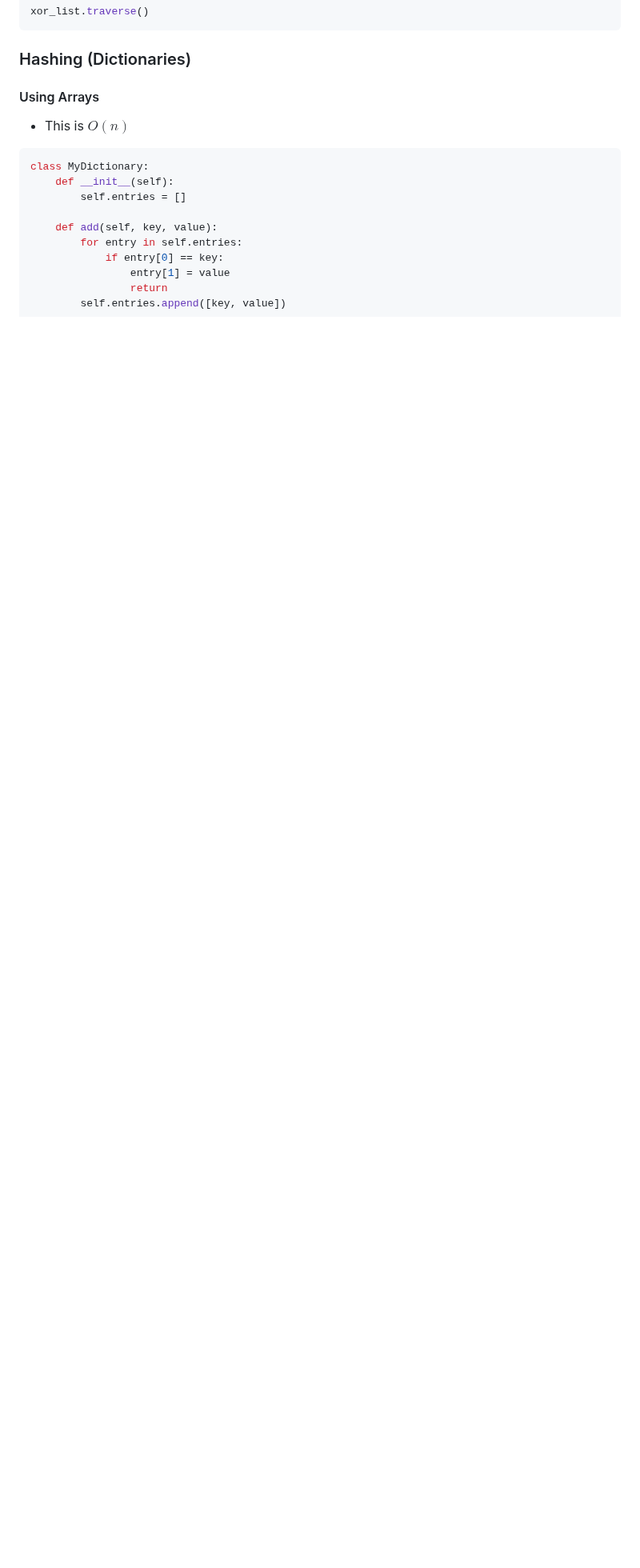
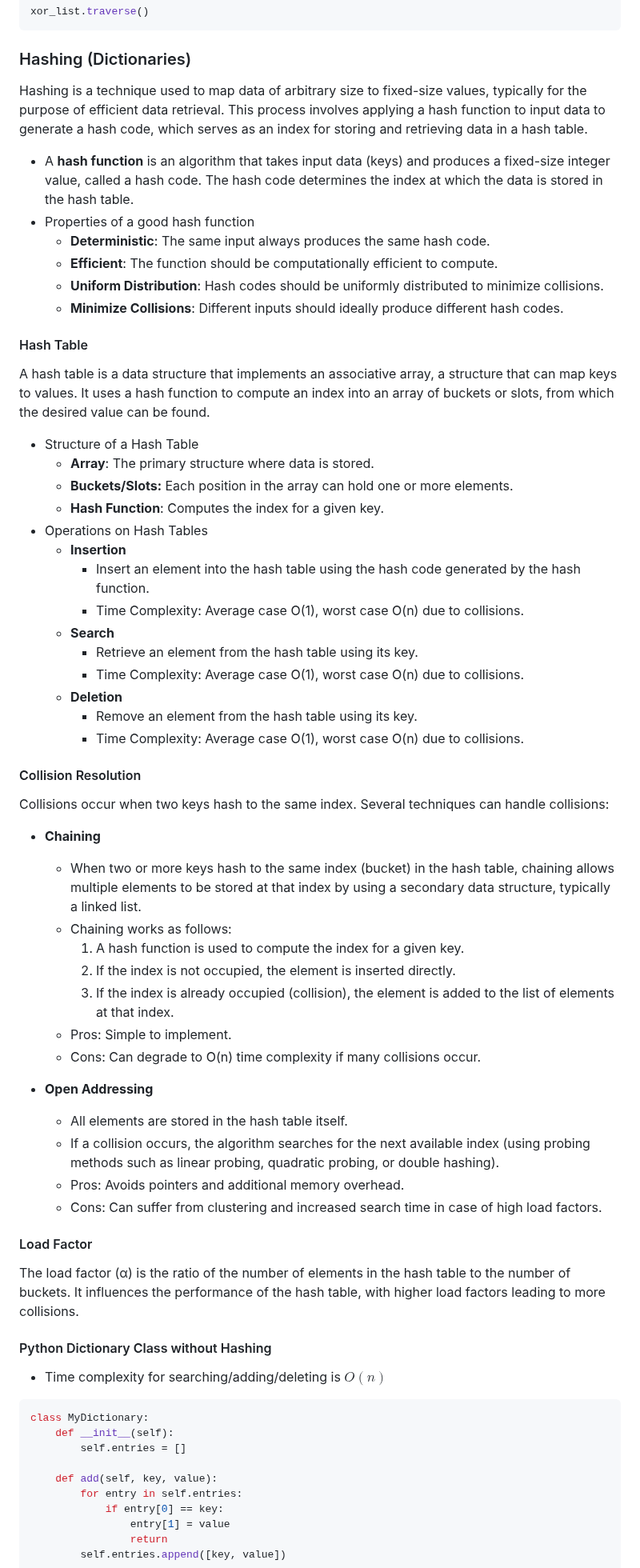
Before and after one commit to mattwalmsley/financial-modelling, a Markdown page: quant-library/documentation/data_structures_alogrithms.md, the part around one of its changes. Shown at 80% size. GitHub-like rendering; blank space fills up the shorter version.

Commit message:
Add hashing notes.

````diff
--- a/quant-library/documentation/data_structures_alogrithms.md
+++ b/quant-library/documentation/data_structures_alogrithms.md
@@ -552,9 +592,60 @@ xor_list.traverse()
 
 ### Hashing (Dictionaries)
 
-#### Using Arrays
+Hashing is a technique used to map data of arbitrary size to fixed-size values, typically for the purpose of efficient data retrieval. This process involves applying a hash function to input data to generate a hash code, which serves as an index for storing and retrieving data in a hash table.
 
-- This is $O(n)$
+- A **hash function** is an algorithm that takes input data (keys) and produces a fixed-size integer value, called a hash code. The hash code determines the index at which the data is stored in the hash table.
+- Properties of a good hash function
+  - **Deterministic**: The same input always produces the same hash code.
+  - **Efficient**: The function should be computationally efficient to compute.
+  - **Uniform Distribution**: Hash codes should be uniformly distributed to minimize collisions.
+  - **Minimize Collisions**: Different inputs should ideally produce different hash codes.
+
+#### Hash Table
+
+A hash table is a data structure that implements an associative array, a structure that can map keys to values. It uses a hash function to compute an index into an array of buckets or slots, from which the desired value can be found.
+
+- Structure of a Hash Table
+  - **Array**: The primary structure where data is stored.
+  - **Buckets/Slots:** Each position in the array can hold one or more elements.
+  - **Hash Function**: Computes the index for a given key.
+- Operations on Hash Tables
+  - **Insertion**
+    - Insert an element into the hash table using the hash code generated by the hash function.
+    - Time Complexity: Average case O(1), worst case O(n) due to collisions.
+  - **Search**
+    - Retrieve an element from the hash table using its key.
+    - Time Complexity: Average case O(1), worst case O(n) due to collisions.
+  - **Deletion**
+    - Remove an element from the hash table using its key.
+    - Time Complexity: Average case O(1), worst case O(n) due to collisions.
+
+#### Collision Resolution
+
+Collisions occur when two keys hash to the same index. Several techniques can handle collisions:
+
+- **Chaining**
+  - When two or more keys hash to the same index (bucket) in the hash table, chaining allows multiple elements to be stored at that index by using a secondary data structure, typically a linked list.
+  - Chaining works as follows:
+    1. A hash function is used to compute the index for a given key.
+    2. If the index is not occupied, the element is inserted directly.
+    3. If the index is already occupied (collision), the element is added to the list of elements at that index.
+  - Pros: Simple to implement.
+  - Cons: Can degrade to O(n) time complexity if many collisions occur.
+
+- **Open Addressing**
+  - All elements are stored in the hash table itself.
+  - If a collision occurs, the algorithm searches for the next available index (using probing methods such as linear probing, quadratic probing, or double hashing).
+  - Pros: Avoids pointers and additional memory overhead.
+  - Cons: Can suffer from clustering and increased search time in case of high load factors.
+
+#### Load Factor
+
+The load factor (α) is the ratio of the number of elements in the hash table to the number of buckets. It influences the performance of the hash table, with higher load factors leading to more collisions.
+
+#### Python Dictionary Class without Hashing
+
+- Time complexity for searching/adding/deleting is $O(n)$
 
 ```python
 class MyDictionary:
````
Also changed, not shown: other parts of quant-library/documentation/data_structures_alogrithms.md (+42 -2 lines).
